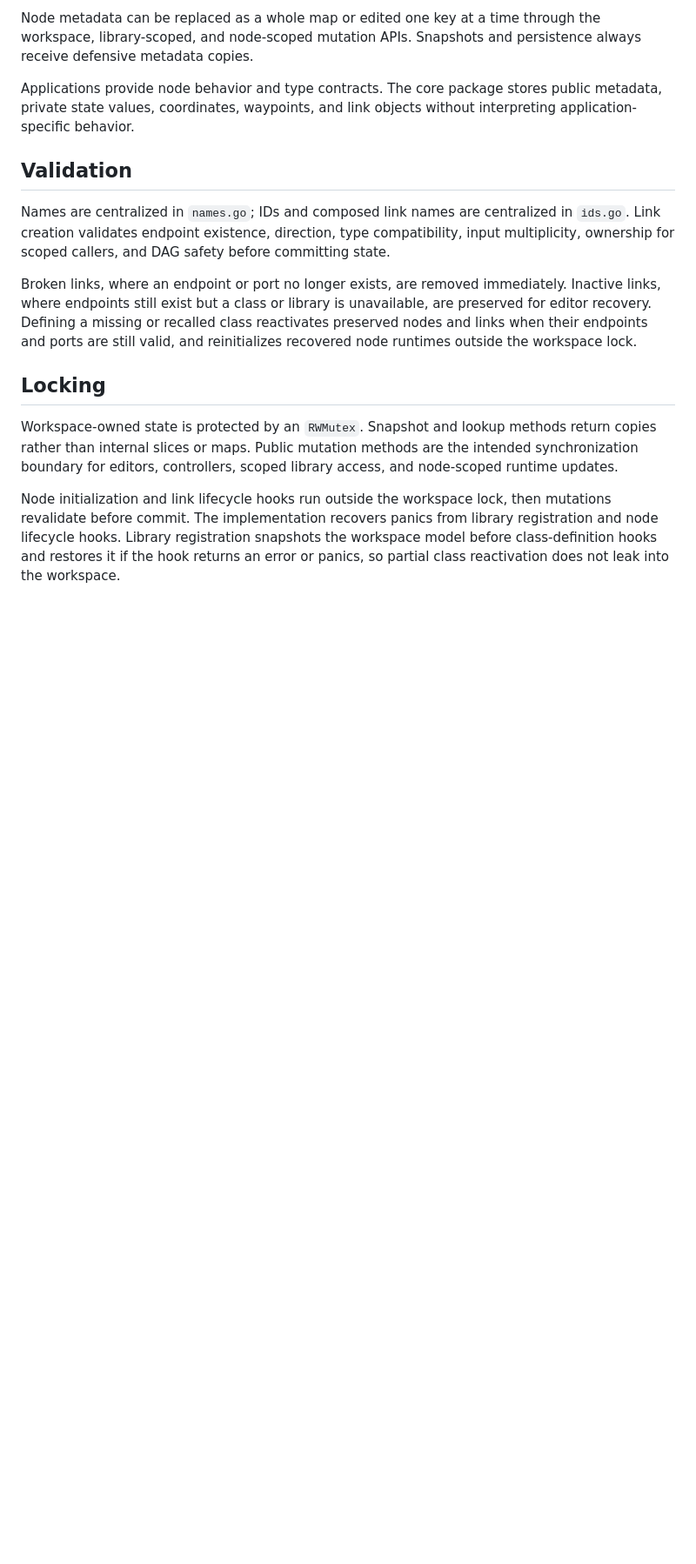
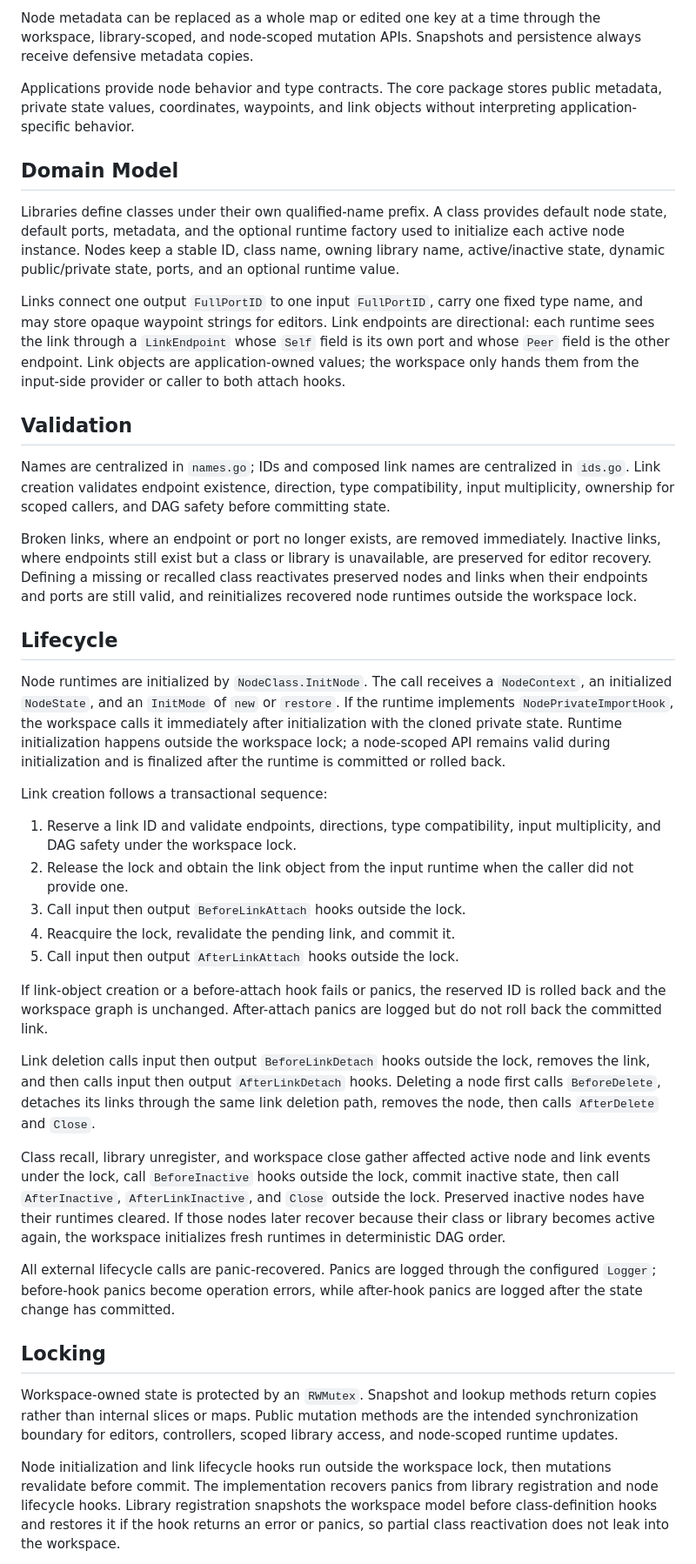
Before and after one commit to asciimoth/pasta, a Markdown page: ARCHITECTURE.md, the part around one of its changes. Shown at 87% size. Rendered like a GitHub page; blank space fills up the shorter version.

Commit message:
docs: update architecture docs

```diff
--- a/ARCHITECTURE.md
+++ b/ARCHITECTURE.md
@@ -27,6 +27,21 @@ Applications provide node behavior and type contracts. The core package stores
 public metadata, private state values, coordinates, waypoints, and link objects
 without interpreting application-specific behavior.
 
+## Domain Model
+
+Libraries define classes under their own qualified-name prefix. A class provides
+default node state, default ports, metadata, and the optional runtime factory
+used to initialize each active node instance. Nodes keep a stable ID, class
+name, owning library name, active/inactive state, dynamic public/private state,
+ports, and an optional runtime value.
+
+Links connect one output `FullPortID` to one input `FullPortID`, carry one fixed
+type name, and may store opaque waypoint strings for editors. Link endpoints are
+directional: each runtime sees the link through a `LinkEndpoint` whose `Self`
+field is its own port and whose `Peer` field is the other endpoint. Link objects
+are application-owned values; the workspace only hands them from the input-side
+provider or caller to both attach hooks.
+
 ## Validation
 
 Names are centralized in `names.go`; IDs and composed link names are centralized
@@ -40,6 +55,47 @@ is unavailable, are preserved for editor recovery. Defining a missing or
 recalled class reactivates preserved nodes and links when their endpoints and
 ports are still valid, and reinitializes recovered node runtimes outside the
 workspace lock.
+
+## Lifecycle
+
+Node runtimes are initialized by `NodeClass.InitNode`. The call receives a
+`NodeContext`, an initialized `NodeState`, and an `InitMode` of `new` or
+`restore`. If the runtime implements `NodePrivateImportHook`, the workspace calls
+it immediately after initialization with the cloned private state. Runtime
+initialization happens outside the workspace lock; a node-scoped API remains
+valid during initialization and is finalized after the runtime is committed or
+rolled back.
+
+Link creation follows a transactional sequence:
+
+1. Reserve a link ID and validate endpoints, directions, type compatibility,
+   input multiplicity, and DAG safety under the workspace lock.
+2. Release the lock and obtain the link object from the input runtime when the
+   caller did not provide one.
+3. Call input then output `BeforeLinkAttach` hooks outside the lock.
+4. Reacquire the lock, revalidate the pending link, and commit it.
+5. Call input then output `AfterLinkAttach` hooks outside the lock.
+
+If link-object creation or a before-attach hook fails or panics, the reserved ID
+is rolled back and the workspace graph is unchanged. After-attach panics are
+logged but do not roll back the committed link.
+
+Link deletion calls input then output `BeforeLinkDetach` hooks outside the lock,
+removes the link, and then calls input then output `AfterLinkDetach` hooks.
+Deleting a node first calls `BeforeDelete`, detaches its links through the same
+link deletion path, removes the node, then calls `AfterDelete` and `Close`.
+
+Class recall, library unregister, and workspace close gather affected active
+node and link events under the lock, call `BeforeInactive` hooks outside the
+lock, commit inactive state, then call `AfterInactive`,
+`AfterLinkInactive`, and `Close` outside the lock. Preserved inactive nodes have
+their runtimes cleared. If those nodes later recover because their class or
+library becomes active again, the workspace initializes fresh runtimes in
+deterministic DAG order.
+
+All external lifecycle calls are panic-recovered. Panics are logged through the
+configured `Logger`; before-hook panics become operation errors, while
+after-hook panics are logged after the state change has committed.
 
 ## Locking
 
```
Also changed, not shown: other parts of ARCHITECTURE.md (+17 -1 lines), PROGRESS.md (+2 -1 lines).
